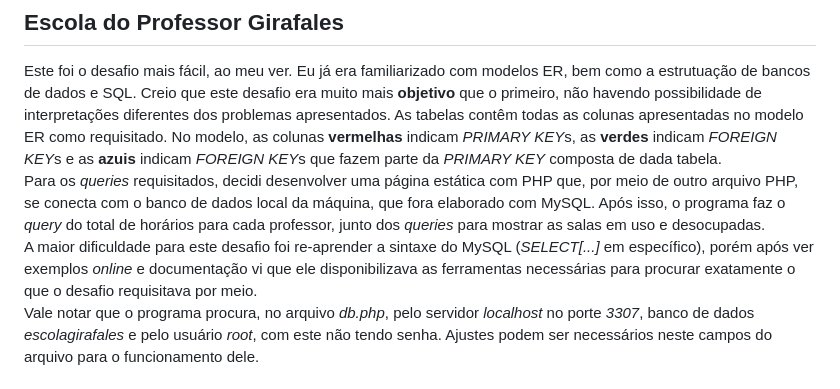
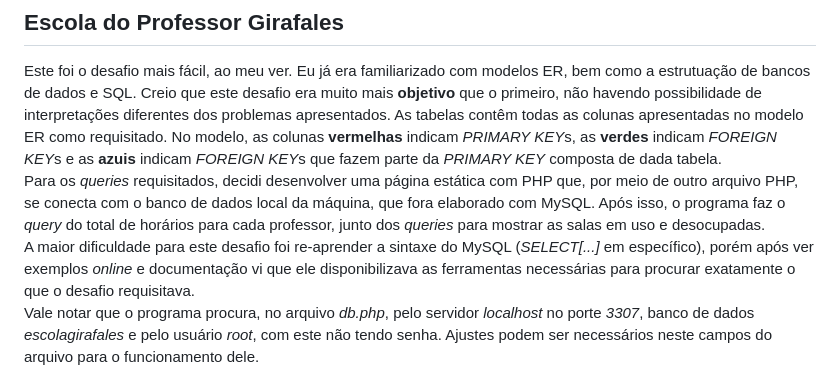
Before and after one commit to MikeHuggar/avaliacaotecnica, a Markdown page: README.md, the part around the change. GitHub-like rendering.

```diff
--- a/README.md
+++ b/README.md
@@ -11,6 +11,6 @@ A maneira que o usuário obtêm o arquivo de saída é por meio do envio do JSON
 ## Escola do Professor Girafales
 Este foi o desafio mais fácil, ao meu ver. Eu já era familiarizado com modelos ER, bem como a estrutuação de bancos de dados e SQL. Creio que este desafio era muito mais **objetivo** que o primeiro, não havendo possibilidade de interpretações diferentes dos problemas apresentados. As tabelas contêm todas as colunas apresentadas no modelo ER como requisitado. No modelo, as colunas **vermelhas** indicam *PRIMARY KEY*s, as **verdes** indicam *FOREIGN KEY*s e as **azuis** indicam *FOREIGN KEY*s que fazem parte da *PRIMARY KEY* composta de dada tabela.
 Para os *queries* requisitados, decidi desenvolver uma página estática com PHP que, por meio de outro arquivo PHP, se conecta com o banco de dados local da máquina, que fora elaborado com MySQL. Após isso, o programa faz o *query* do total de horários para cada professor, junto dos *queries* para mostrar as salas em uso e desocupadas.
-A maior dificuldade para este desafio foi re-aprender a sintaxe do MySQL (*SELECT[...]* em específico), porém após ver exemplos *online* e documentação vi que ele disponibilizava as ferramentas necessárias para procurar exatamente o que o desafio requisitava por meio.
+A maior dificuldade para este desafio foi re-aprender a sintaxe do MySQL (*SELECT[...]* em específico), porém após ver exemplos *online* e documentação vi que ele disponibilizava as ferramentas necessárias para procurar exatamente o que o desafio requisitava.
 Vale notar que o programa procura, no arquivo *db.php*, pelo servidor *localhost* no porte *3307*, banco de dados *escolagirafales* e pelo usuário *root*, com este não tendo senha. Ajustes podem ser necessários neste campos do arquivo para o funcionamento dele.
 ### Nota: Na pasta do Desafio 2 há os arquivos *.sql* oriundos dos *dumps*; Um para a estrutura do banco de dados e outro para os dados em si. Não está incluso o comando para criar o banco de dados "escolagirafales".
```
